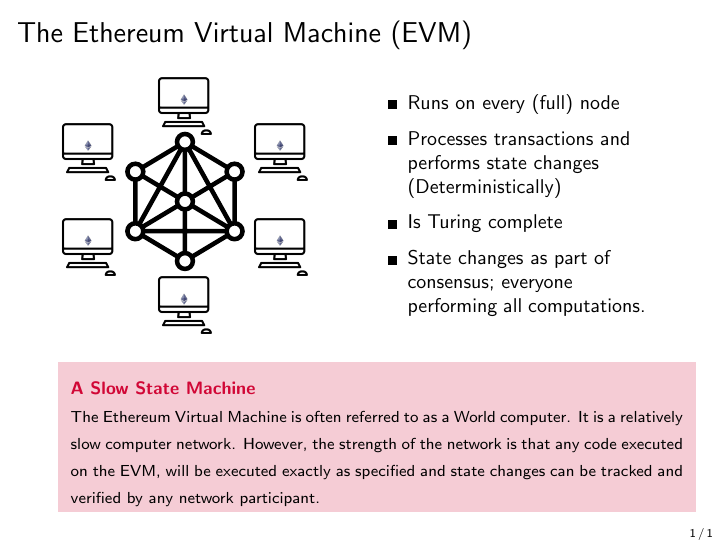
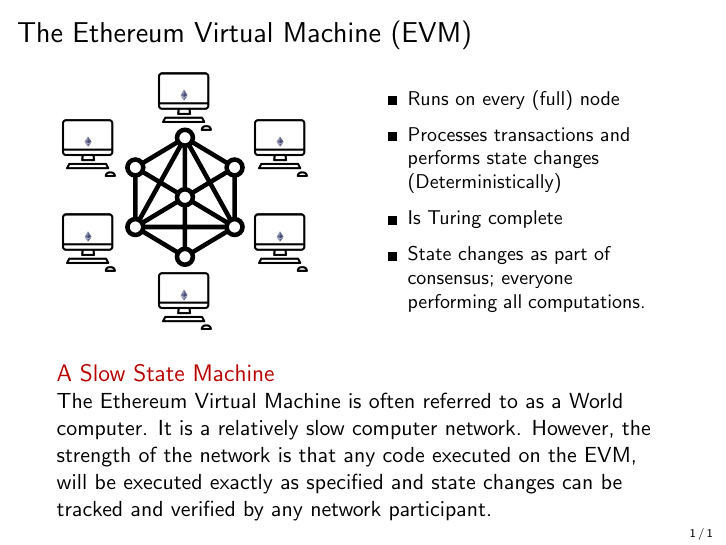
Before and after one commit to cifunibas/Smart-Contracts-DeFi, LaTeX slides (slides/smart_contracts_evm.tex): page 2 of 2. Compiled offline with pdfLaTeX; a LaTeX package or settings file that is missing is left out.

Commit message:
Changed own box with alertbox

```diff
--- a/slides/smart_contracts_evm.tex
+++ b/slides/smart_contracts_evm.tex
@@ -46,14 +46,9 @@
 			\vspace{1em}
 
 
-\fcolorbox{white}{mypink}{
-	\begin{minipage}{1\linewidth}
-	\uncover<5->{{\footnotesize \textbf{\textcolor{myred}{ \\ A Slow State Machine}}}}
-	\uncover<6->{
-{\scriptsize 	\\ The Ethereum Virtual Machine is often referred to as a World computer. It is a relatively slow computer network. However, the strength of the network is that any code executed on the EVM, will be executed exactly as specified and state changes can be tracked and verified by any network participant.}}
-	\end{minipage}
-	}
-
+\begin{alertblock}{A Slow State Machine}
+				The Ethereum Virtual Machine is often referred to as a World computer. It is a relatively slow computer network. However, the strength of the network is that any code executed on the EVM, will be executed exactly as specified and state changes can be tracked and verified by any network participant.
+\end{alertblock}
 
 
 \end{frame}
```
